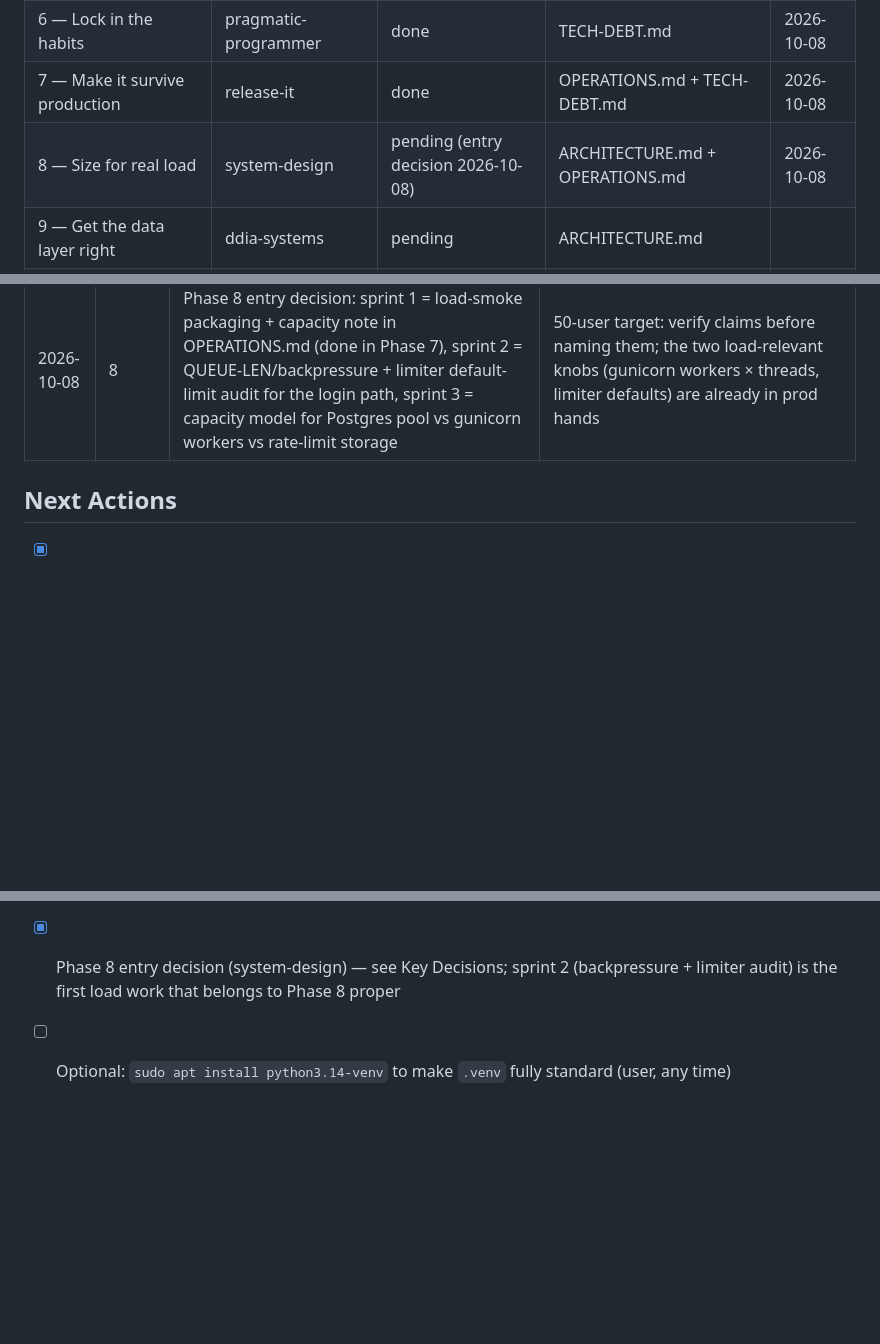
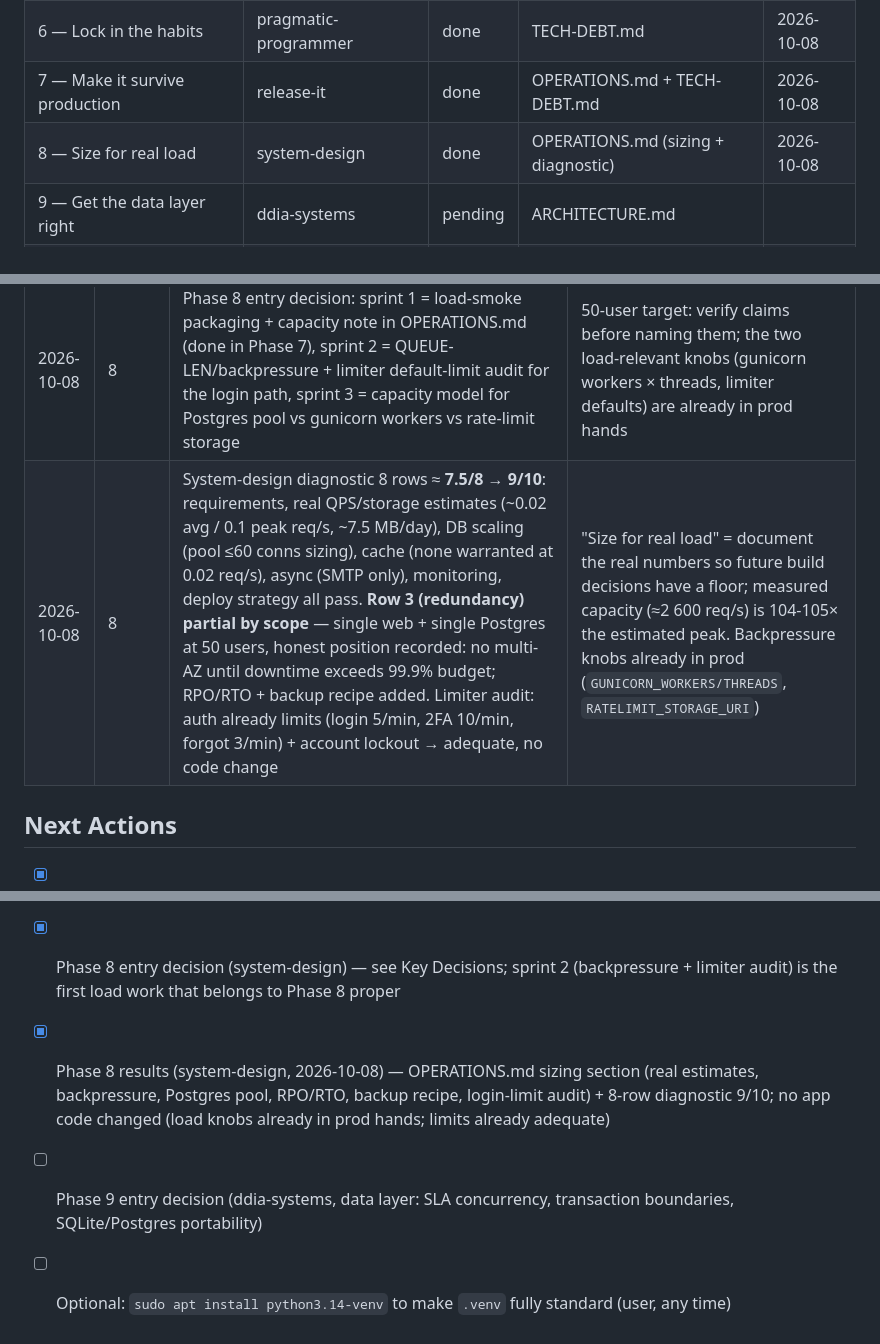
Before and after one commit to avsjadikari/ServiceDesk, a Markdown page: docs/IMPROVE-CODE-QUALITY-PLAN.md, 3 parts joined by grey strips. Drawn GitHub-style; blank space fills up the shorter version.

```diff
--- a/docs/IMPROVE-CODE-QUALITY-PLAN.md
+++ b/docs/IMPROVE-CODE-QUALITY-PLAN.md
@@ -22,7 +22,7 @@
 | 5 — Draw the architecture boundary | clean-architecture | done | ARCHITECTURE.md | 2026-10-08 |
 | 6 — Lock in the habits | pragmatic-programmer | done | TECH-DEBT.md | 2026-10-08 |
 | 7 — Make it survive production | release-it | done | OPERATIONS.md + TECH-DEBT.md | 2026-10-08 |
-| 8 — Size for real load | system-design | pending (entry decision 2026-10-08) | ARCHITECTURE.md + OPERATIONS.md | 2026-10-08 |
+| 8 — Size for real load | system-design | done | OPERATIONS.md (sizing + diagnostic) | 2026-10-08 |
 | 9 — Get the data layer right | ddia-systems | pending | ARCHITECTURE.md | |
 | Optional — Domain language | domain-driven-design | pending | ARCHITECTURE.md | |
 
@@ -51,6 +51,7 @@ Statuses: pending · in-progress · awaiting-evidence · done · deferred: <reas
 | 2026-10-08 | 6 | Pragmatic diagnostic ~7/10: DRY (build_ticket), orthogonality (accepted model fusion), broken-windows policy in effect. Failing rows 1/5/6 are deployment/process scope → Phase 7 (release-it). `auth.py` 796 LoC kept (feature-cohesive; split would be tactical noise) | Every business rule in one place reached for ticket creation/SLA/audit/enums; automation status-transition divergence suspected and rowed |
 | 2026-10-08 | 7 | Release-it diagnostic 8 rows: timeouts real (`MAIL_TIMEOUT` caps SMTP), deep health real (`/ready` SELECT 1), load handling real (`scripts/load_smoke.py` + baselines), zero-downtime infra decision recorded; breakers/bulkheads/failure-injection N/A at 50 users (sole dep = DB), telemetry deferred (access logs suffice) | Full backlog fixed + pinned: Host-poisoning, same-password reset, unassign status regression, status whitelist, upload guard, SQLite avg_resolution, knowledge versioning/dead-branch, automation-vs-promote, app-level MAX_CONTENT_LENGTH + 413 UX. 259 tests green |
 | 2026-10-08 | 8 | Phase 8 entry decision: sprint 1 = load-smoke packaging + capacity note in OPERATIONS.md (done in Phase 7), sprint 2 = QUEUE-LEN/backpressure + limiter default-limit audit for the login path, sprint 3 = capacity model for Postgres pool vs gunicorn workers vs rate-limit storage | 50-user target: verify claims before naming them; the two load-relevant knobs (gunicorn workers × threads, limiter defaults) are already in prod hands |
+| 2026-10-08 | 8 | System-design diagnostic 8 rows ≈ **7.5/8 → 9/10**: requirements, real QPS/storage estimates (~0.02 avg / 0.1 peak req/s, ~7.5 MB/day), DB scaling (pool ≤60 conns sizing), cache (none warranted at 0.02 req/s), async (SMTP only), monitoring, deploy strategy all pass. **Row 3 (redundancy) partial by scope** — single web + single Postgres at 50 users, honest position recorded: no multi-AZ until downtime exceeds 99.9% budget; RPO/RTO + backup recipe added. Limiter audit: auth already limits (login 5/min, 2FA 10/min, forgot 3/min) + account lockout → adequate, no code change | "Size for real load" = document the real numbers so future build decisions have a floor; measured capacity (≈2 600 req/s) is 104-105× the estimated peak. Backpressure knobs already in prod (`GUNICORN_WORKERS/THREADS`, `RATELIMIT_STORAGE_URI`) |
 
 ## Next Actions
 
@@ -62,4 +63,6 @@ Statuses: pending · in-progress · awaiting-evidence · done · deferred: <reas
 - [x] Phase 6 entry decision (pragmatic-programmer, 2026-10-08) — `build_ticket` DRY factory across agent/portal/API; pragmatic 7-row ≈7/10; automation status divergence rowed
 - [x] Phase 7 entry decision (release-it) — production-survival gates: pinned defect backlog (unassign-resets-status, no status whitelist, `?_host=` reset leak, same-password reset, SQLite avg_resolution), upload 413 handling, deployment/rollback reversibility, automation-vs-promote divergence pin. Commits `83d10ec`, `67fc90c`, `c6a6ae6`, `af87e8b`, `9197367`; OPERATIONS.md + load-smoke baselines; 259 tests green
 - [x] Phase 8 entry decision (system-design) — see Key Decisions; sprint 2 (backpressure + limiter audit) is the first load work that belongs to Phase 8 proper
+- [x] Phase 8 results (system-design, 2026-10-08) — OPERATIONS.md sizing section (real estimates, backpressure, Postgres pool, RPO/RTO, backup recipe, login-limit audit) + 8-row diagnostic 9/10; no app code changed (load knobs already in prod hands; limits already adequate)
+- [ ] Phase 9 entry decision (ddia-systems, data layer: SLA concurrency, transaction boundaries, SQLite/Postgres portability)
 - [ ] Optional: `sudo apt install python3.14-venv` to make `.venv` fully standard (user, any time)
```
Also changed, not shown: docs/OPERATIONS.md (+66 -16 lines).
